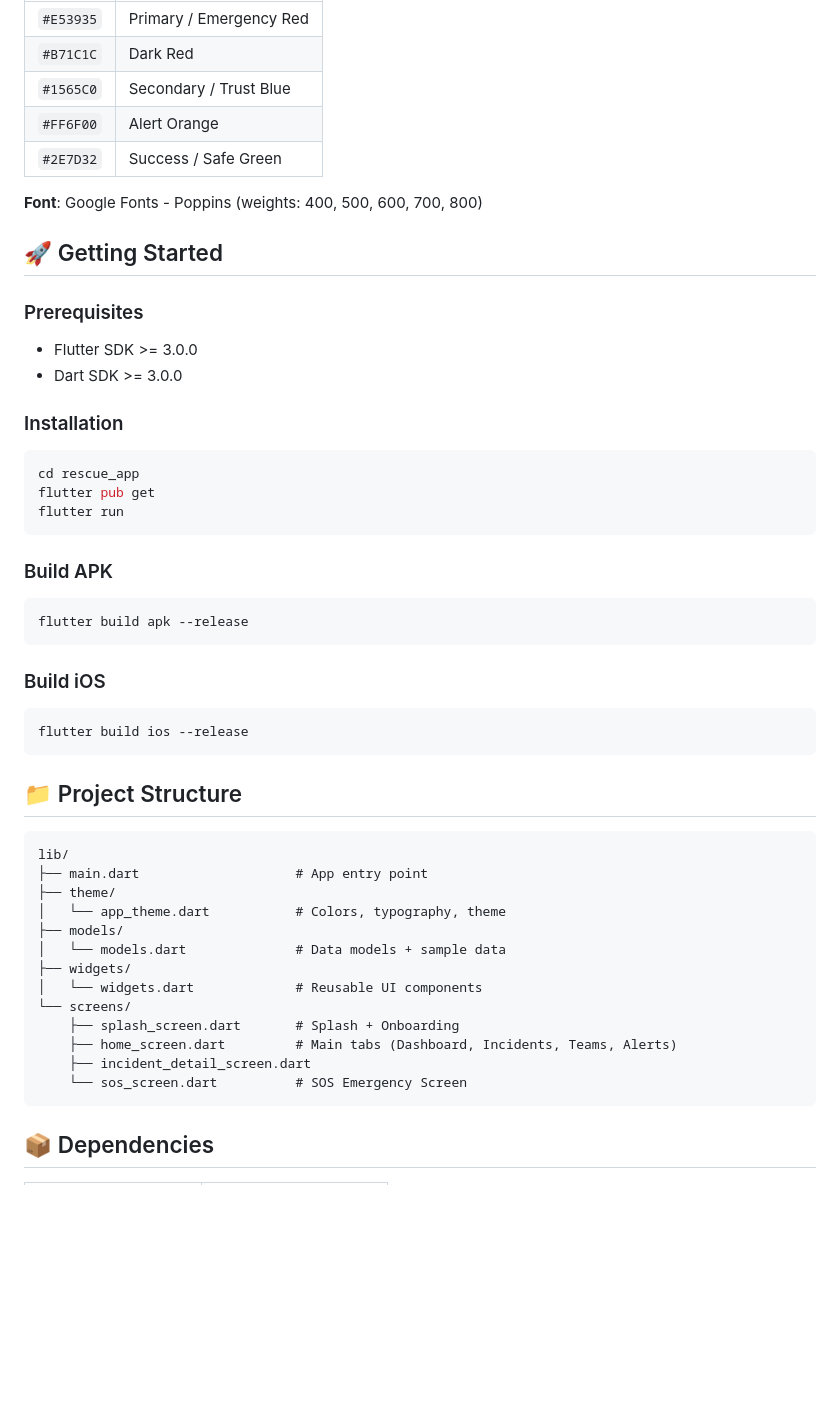
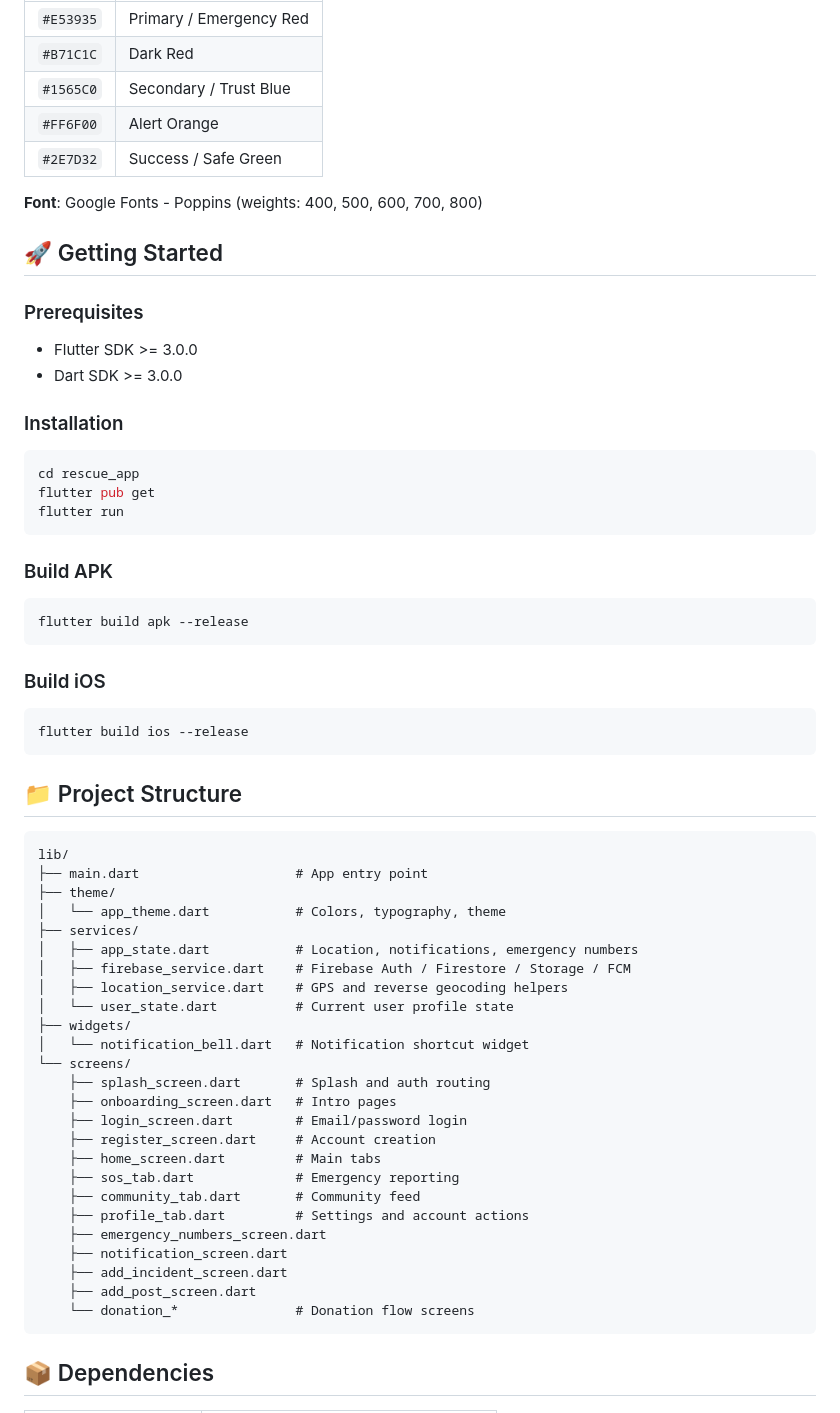
Before and after one commit to nileshakmeemana/Rescue-Mobile-App, a Markdown page: README.md, the part around one of its changes. Drawn GitHub-style; blank space fills up the shorter version.

````diff
--- a/README.md
+++ b/README.md
@@ -55,14 +77,15 @@ A full-featured emergency response mobile application built with Flutter, inspir
 | `#E53935` | Primary / Emergency Red |
-| `#B71C1C` | Dark Red |
-| `#1565C0` | Secondary / Trust Blue |
-| `#FF6F00` | Alert Orange |
-| `#2E7D32` | Success / Safe Green |
+| `#B71C1C` | Dark Red                |
+| `#1565C0` | Secondary / Trust Blue  |
+| `#FF6F00` | Alert Orange            |
+| `#2E7D32` | Success / Safe Green    |
 
 **Font**: Google Fonts - Poppins (weights: 400, 500, 600, 700, 800)
 
 ## 🚀 Getting Started
 
 ### Prerequisites
+
 - Flutter SDK >= 3.0.0
 - Dart SDK >= 3.0.0
 
@@ -75,11 +98,13 @@ flutter run
 ```
 
 ### Build APK
+
 ```bash
 flutter build apk --release
 ```
 
 ### Build iOS
+
 ```bash
 flutter build ios --release
 ```
@@ -91,15 +116,27 @@ lib/
 ├── main.dart                    # App entry point
 ├── theme/
 │   └── app_theme.dart           # Colors, typography, theme
-├── models/
-│   └── models.dart              # Data models + sample data
+├── services/
+│   ├── app_state.dart           # Location, notifications, emergency numbers
+│   ├── firebase_service.dart    # Firebase Auth / Firestore / Storage / FCM
+│   ├── location_service.dart    # GPS and reverse geocoding helpers
+│   └── user_state.dart          # Current user profile state
 ├── widgets/
-│   └── widgets.dart             # Reusable UI components
+│   └── notification_bell.dart   # Notification shortcut widget
 └── screens/
-    ├── splash_screen.dart       # Splash + Onboarding
-    ├── home_screen.dart         # Main tabs (Dashboard, Incidents, Teams, Alerts)
-    ├── incident_detail_screen.dart
-    └── sos_screen.dart          # SOS Emergency Screen
+    ├── splash_screen.dart       # Splash and auth routing
+    ├── onboarding_screen.dart   # Intro pages
+    ├── login_screen.dart        # Email/password login
+    ├── register_screen.dart     # Account creation
+    ├── home_screen.dart         # Main tabs
+    ├── sos_tab.dart             # Emergency reporting
+    ├── community_tab.dart       # Community feed
+    ├── profile_tab.dart         # Settings and account actions
+    ├── emergency_numbers_screen.dart
+    ├── notification_screen.dart
+    ├── add_incident_screen.dart
+    ├── add_post_screen.dart
+    └── donation_*               # Donation flow screens
 ```
 
 ## 📦 Dependencies
````
Also changed, not shown: other parts of README.md (+75 -49 lines).
